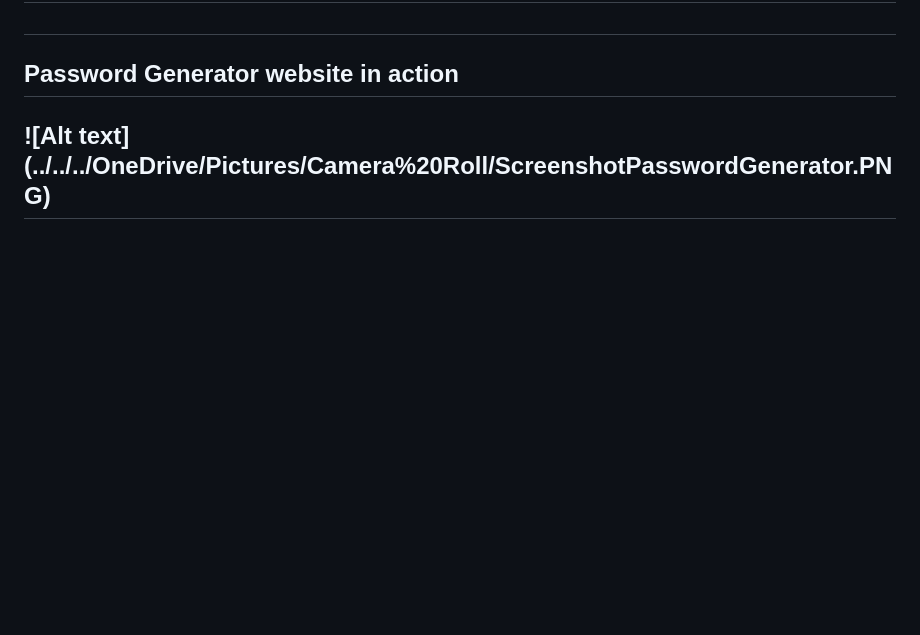
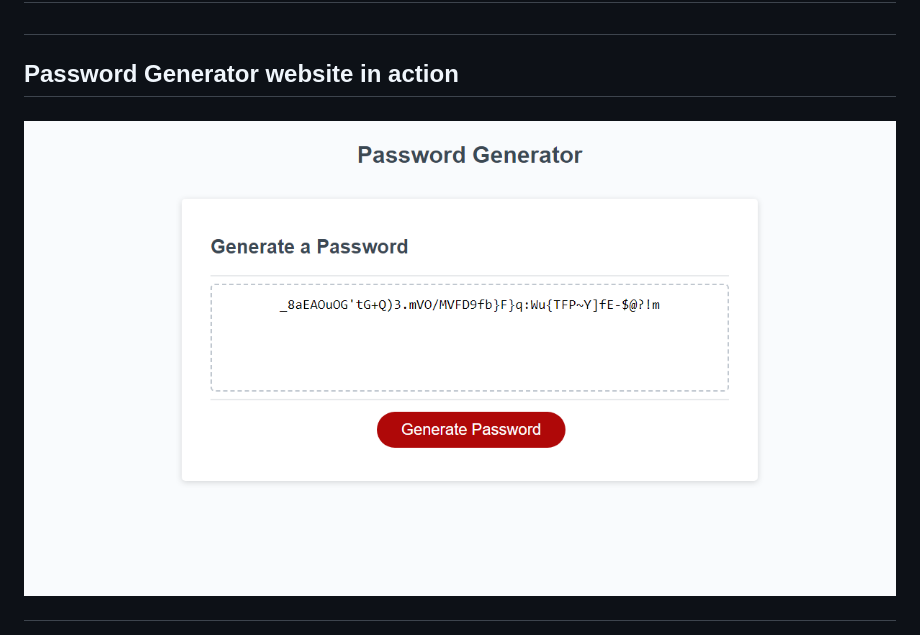
Before and after one commit to Bemonn/PasswordGenerator-Challenge3-JavaScript, a Markdown page: README.md, the part around the change. GitHub-like rendering; pictures changed too: Screenshots/ScreenshotPasswordGenerator.PNG (added); blank space fills up the shorter version.

Commit message:
fixed screenshot not showing up

```diff
--- a/README.md
+++ b/README.md
@@ -32,4 +32,5 @@
 <h2>Website url: https://bemonn.github.io/PasswordGenerator-Challenge3-JavaScript/ <h2>
 
 <h2>Password Generator website in action<h2>
-![Alt text](../../../OneDrive/Pictures/Camera%20Roll/ScreenshotPasswordGenerator.PNG)
+
+![Alt text](Screenshots/ScreenshotPasswordGenerator.PNG)
```
